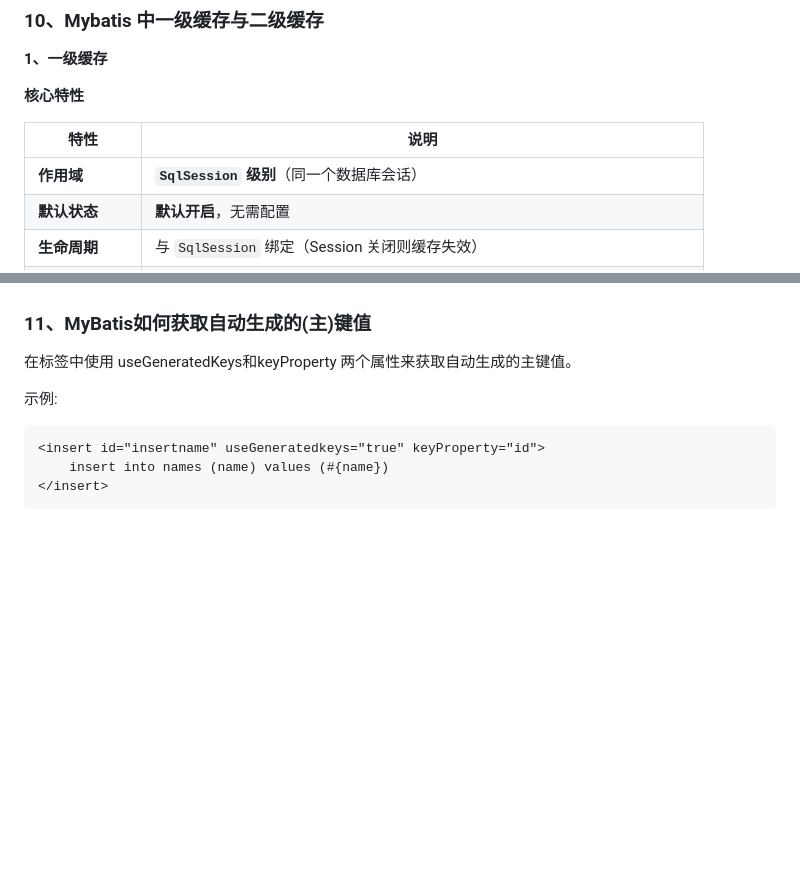
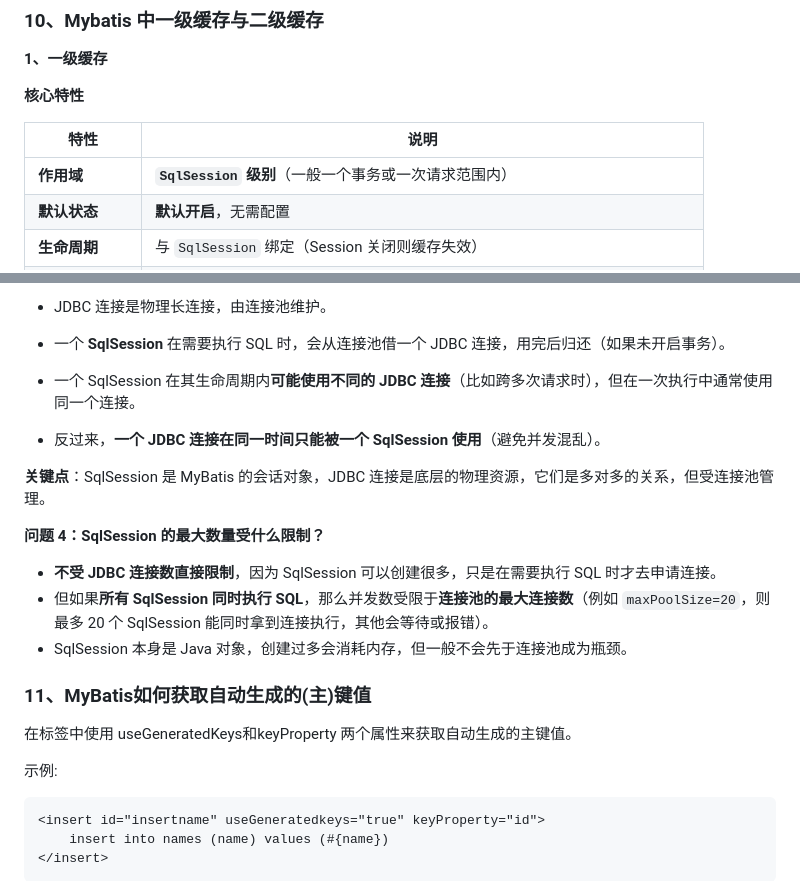
Before and after one commit to MKing-Super/SpringFamily, a Markdown page: Interview/md/3-Java框架.md, 2 parts joined by grey strips. Rendered like a GitHub page; blank space fills up the shorter version.

```diff
--- a/Interview/md/3-Java框架.md
+++ b/Interview/md/3-Java框架.md
@@ -721,7 +721,7 @@ Mybatis在处理${}时，就是把${}替换成变量的值；
 
 | **特性**         | **说明**                                                     |
 | ---------------- | ------------------------------------------------------------ |
-| **作用域**       | **`SqlSession` 级别**（同一个数据库会话）                    |
+| **作用域**       | **`SqlSession` 级别**（一般一个事务或一次请求范围内）        |
 | **默认状态**     | **默认开启**，无需配置                                       |
 | **生命周期**     | 与 `SqlSession` 绑定（Session 关闭则缓存失效）               |
 | **共享范围**     | 同一个 `SqlSession` 内的多次查询共享缓存                     |
@@ -808,3 +852,19 @@ User user1 = sqlSession.selectOne("getUserById", 1);  // 查数据库
+- JDBC 连接是物理长连接，由连接池维护。
+
+- 一个 **SqlSession** 在需要执行 SQL 时，会从连接池借一个 JDBC 连接，用完后归还（如果未开启事务）。
+- 一个 SqlSession 在其生命周期内**可能使用不同的 JDBC 连接**（比如跨多次请求时），但在一次执行中通常使用同一个连接。
+
+- 反过来，**一个 JDBC 连接在同一时间只能被一个 SqlSession 使用**（避免并发混乱）。
+
+**关键点**：SqlSession 是 MyBatis 的会话对象，JDBC 连接是底层的物理资源，它们是多对多的关系，但受连接池管理。
+
+
+
+**问题 4：SqlSession 的最大数量受什么限制？**
+
+- **不受 JDBC 连接数直接限制**，因为 SqlSession 可以创建很多，只是在需要执行 SQL 时才去申请连接。
+- 但如果**所有 SqlSession 同时执行 SQL**，那么并发数受限于**连接池的最大连接数**（例如 `maxPoolSize=20`，则最多 20 个 SqlSession 能同时拿到连接执行，其他会等待或报错）。
+- SqlSession 本身是 Java 对象，创建过多会消耗内存，但一般不会先于连接池成为瓶颈。
 
 
 
```
Also changed, not shown: other parts of Interview/md/3-Java框架.md (+46 -2 lines).
